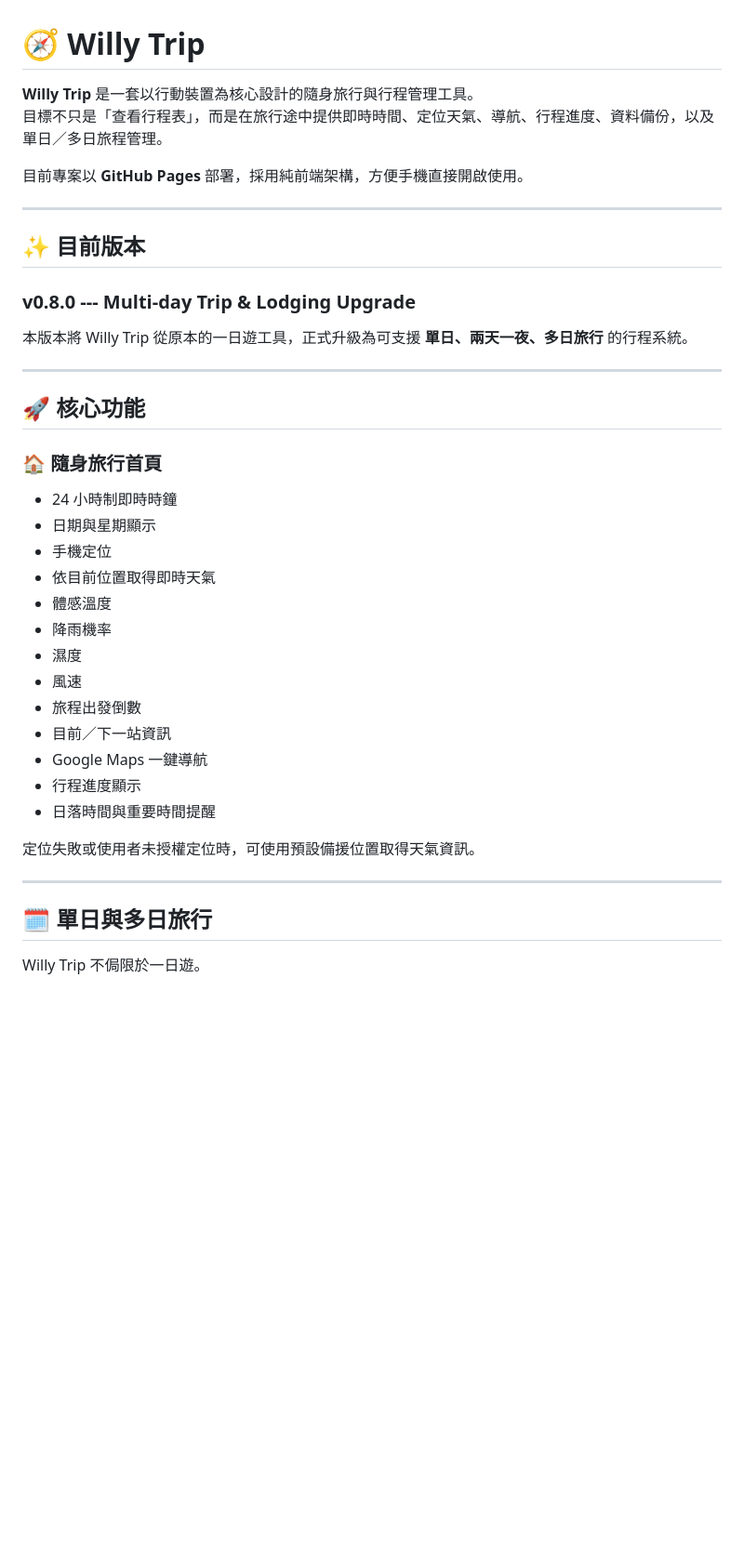
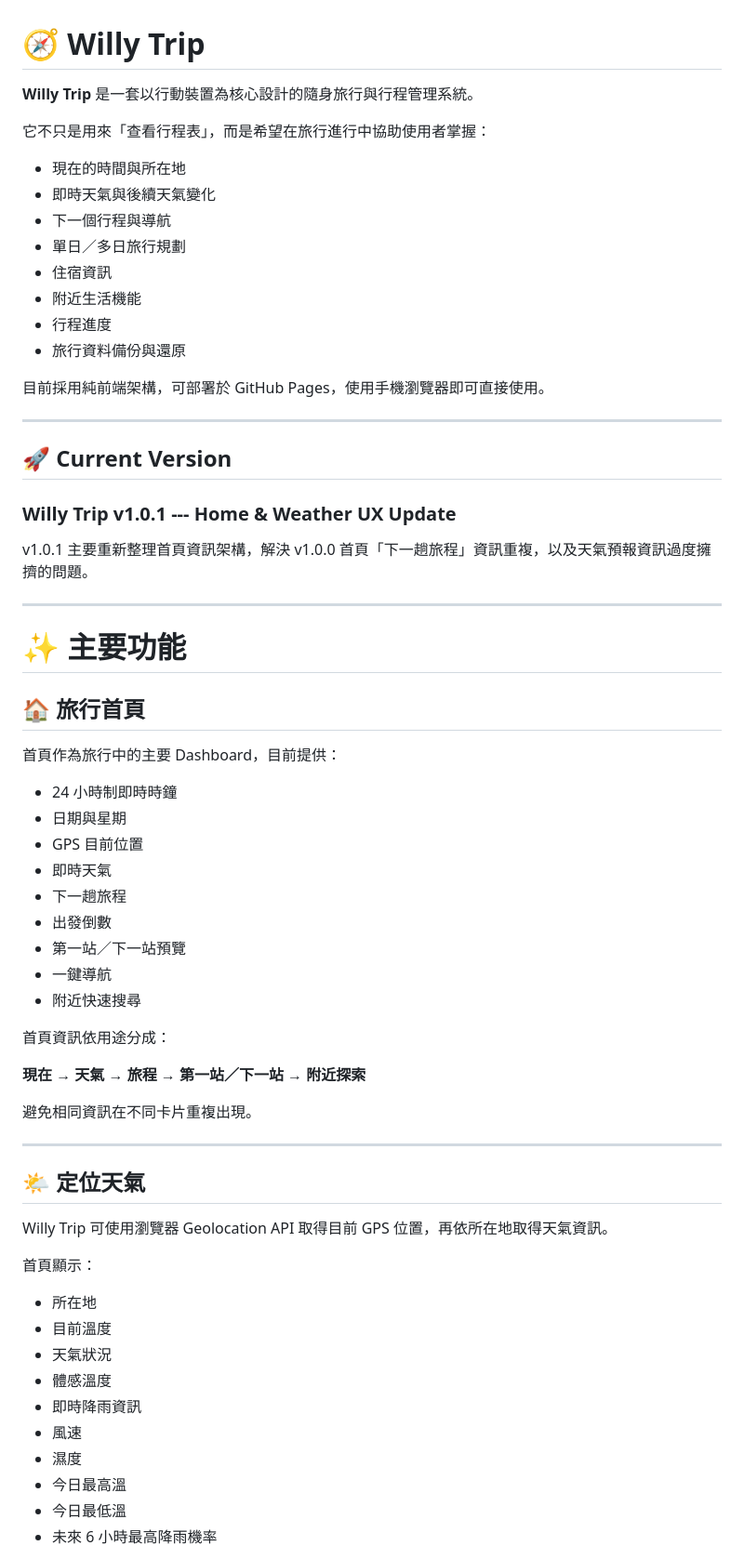
Before and after one commit to WSOFT0628/willy-trip, a Markdown page: README.md, the part around one of its changes. Shown at 93% size. Drawn GitHub-style; blank space fills up the shorter version.

```diff
--- a/README.md
+++ b/README.md
@@ -1,43 +1,70 @@
 # 🧭 Willy Trip
 
-**Willy Trip** 是一套以行動裝置為核心設計的隨身旅行與行程管理工具。\
-目標不只是「查看行程表」，而是在旅行途中提供即時時間、定位天氣、導航、行程進度、資料備份，以及單日／多日旅程管理。
+**Willy Trip** 是一套以行動裝置為核心設計的隨身旅行與行程管理系統。
 
-目前專案以 **GitHub Pages** 部署，採用純前端架構，方便手機直接開啟使用。
+它不只是用來「查看行程表」，而是希望在旅行進行中協助使用者掌握：
+
+-   現在的時間與所在地
+-   即時天氣與後續天氣變化
+-   下一個行程與導航
+-   單日／多日旅行規劃
+-   住宿資訊
+-   附近生活機能
+-   行程進度
+-   旅行資料備份與還原
+
+目前採用純前端架構，可部署於 GitHub Pages，使用手機瀏覽器即可直接使用。
 
 ------------------------------------------------------------------------
 
-## ✨ 目前版本
+## 🚀 Current Version
 
-### v0.8.0 --- Multi-day Trip & Lodging Upgrade
+### Willy Trip v1.0.1 --- Home & Weather UX Update
 
-本版本將 Willy Trip 從原本的一日遊工具，正式升級為可支援
-**單日、兩天一夜、多日旅行** 的行程系統。
+v1.0.1 主要重新整理首頁資訊架構，解決 v1.0.0
+首頁「下一趟旅程」資訊重複，以及天氣預報資訊過度擁擠的問題。
 
 ------------------------------------------------------------------------
 
-## 🚀 核心功能
+# ✨ 主要功能
 
-### 🏠 隨身旅行首頁
+## 🏠 旅行首頁
+
+首頁作為旅行中的主要 Dashboard，目前提供：
 
 -   24 小時制即時時鐘
--   日期與星期顯示
--   手機定位
--   依目前位置取得即時天氣
--   體感溫度
--   降雨機率
--   濕度
--   風速
--   旅程出發倒數
--   目前／下一站資訊
--   Google Maps 一鍵導航
--   行程進度顯示
--   日落時間與重要時間提醒
+-   日期與星期
+-   GPS 目前位置
+-   即時天氣
+-   下一趟旅程
+-   出發倒數
+-   第一站／下一站預覽
+-   一鍵導航
+-   附近快速搜尋
 
-定位失敗或使用者未授權定位時，可使用預設備援位置取得天氣資訊。
+首頁資訊依用途分成：
+
+**現在 → 天氣 → 旅程 → 第一站／下一站 → 附近探索**
+
+避免相同資訊在不同卡片重複出現。
 
 ------------------------------------------------------------------------
 
-## 🗓️ 單日與多日旅行
+## 🌤️ 定位天氣
 
-Willy Trip 不侷限於一日遊。
+Willy Trip 可使用瀏覽器 Geolocation API 取得目前 GPS
+位置，再依所在地取得天氣資訊。
+
+首頁顯示：
+
+-   所在地
+-   目前溫度
+-   天氣狀況
+-   體感溫度
+-   即時降雨資訊
+-   風速
+-   濕度
+-   今日最高溫
+-   今日最低溫
+-   未來 6 小時最高降雨機率
+
```
Also changed, not shown: other parts of README.md (+176 -73 lines).
